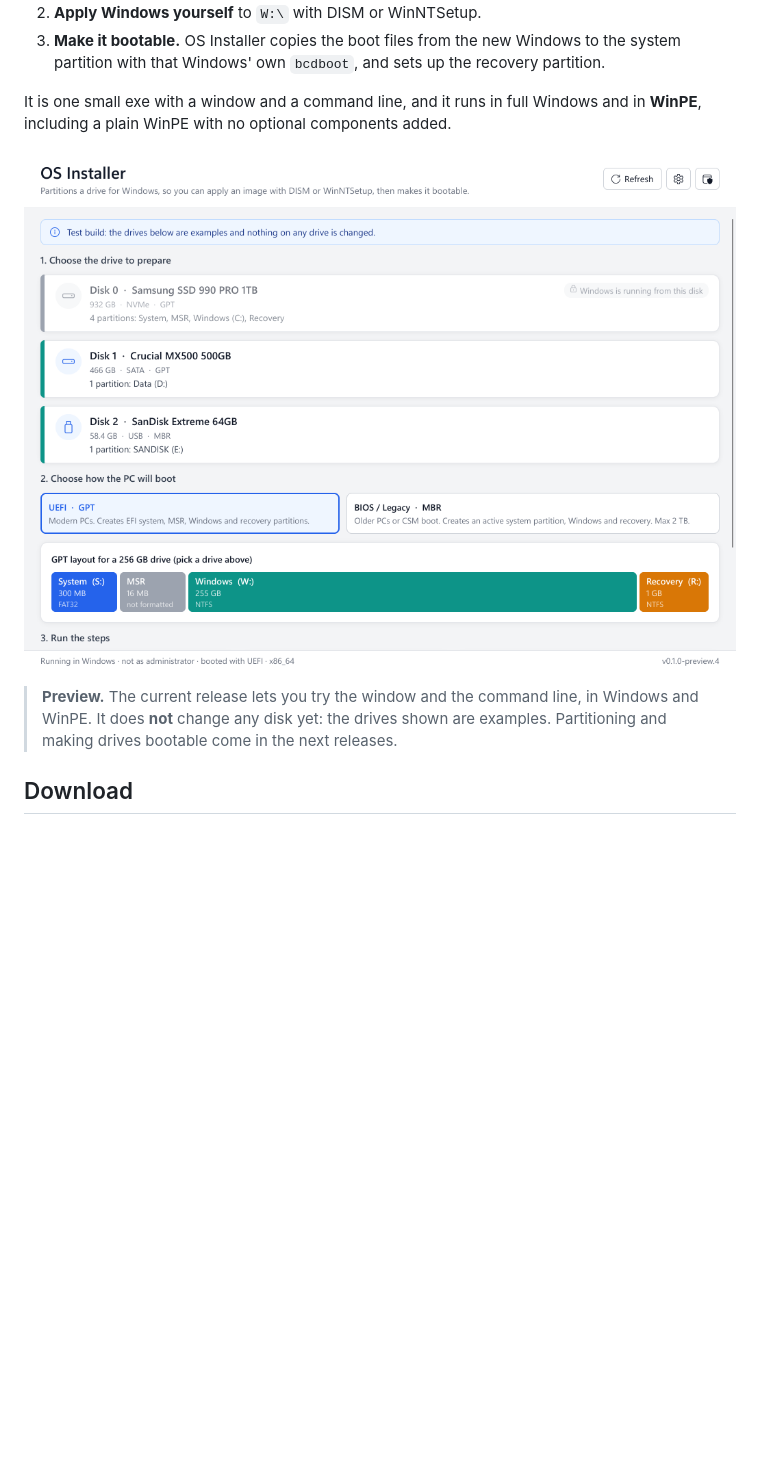
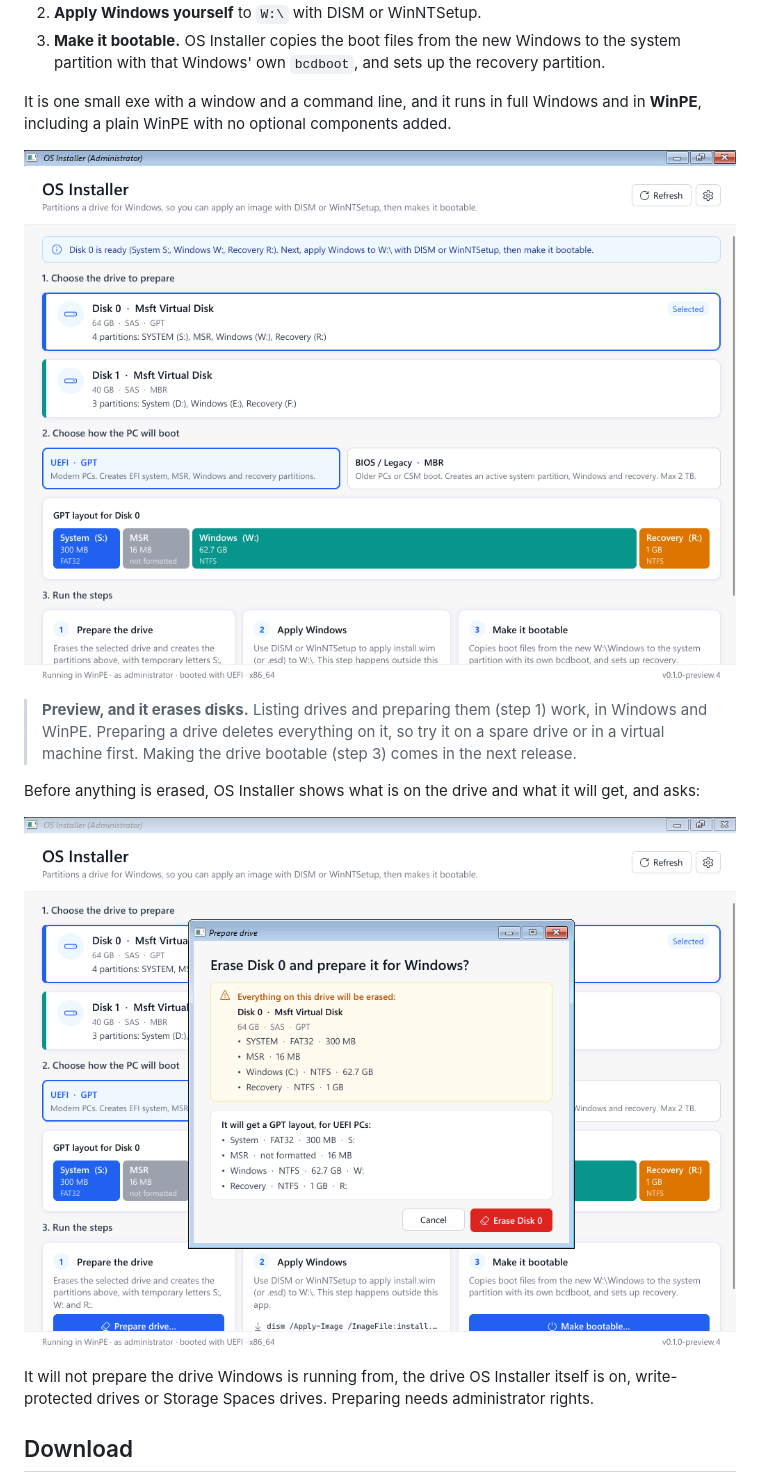
Before and after one commit to WelFedTed/os-installer-releases, a Markdown page: README.md, the part around one of its changes. GitHub-like rendering; pictures changed too: docs/prepare.png (added), docs/screenshot.png; blank space fills up the shorter version.

Commit message:
README: preparing drives (0.1.0-preview.5), new screenshots
Co-Authored-By: Claude Opus 5.5 <noreply@anthropic.com>

```diff
--- a/README.md
+++ b/README.md
@@ -10,7 +10,13 @@ It is one small exe with a window and a command line, and it runs in full Window
 
 ![screenshot](docs/screenshot.png)
 
-> **Preview.** The current release lets you try the window and the command line, in Windows and WinPE. It does **not** change any disk yet: the drives shown are examples. Partitioning and making drives bootable come in the next releases.
+> **Preview, and it erases disks.** Listing drives and preparing them (step 1) work, in Windows and WinPE. Preparing a drive deletes everything on it, so try it on a spare drive or in a virtual machine first. Making the drive bootable (step 3) comes in the next release.
+
+Before anything is erased, OS Installer shows what is on the drive and what it will get, and asks:
+
+![confirming before a drive is erased](docs/prepare.png)
+
+It will not prepare the drive Windows is running from, the drive OS Installer itself is on, write-protected drives or Storage Spaces drives. Preparing needs administrator rights.
 
 ## Download
 
```
Also changed, not shown: other parts of README.md (+9 -6 lines), docs/screenshot-dark.png, docs/winpe.png (deleted).
